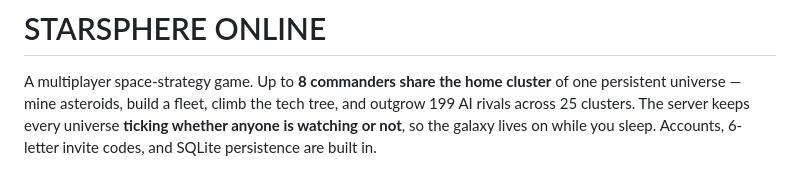
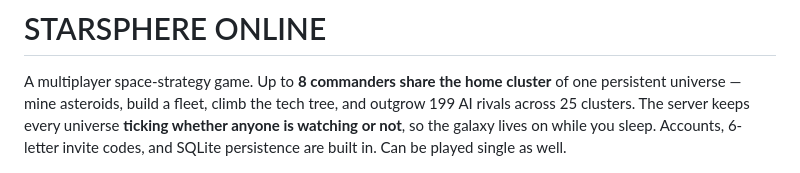
Before and after one commit to xdep/starsphere, a Markdown page: README.md, the part around the change. GitHub-like rendering.

Commit message:
Single mode possible

```diff
--- a/README.md
+++ b/README.md
@@ -5,7 +5,7 @@ cluster** of one persistent universe — mine asteroids, build a fleet,
 climb the tech tree, and outgrow 199 AI rivals across 25 clusters. The
 server keeps every universe **ticking whether anyone is watching or
 not**, so the galaxy lives on while you sleep. Accounts, 6-letter invite
-codes, and SQLite persistence are built in.
+codes, and SQLite persistence are built in. Can be played single as well.
 
 <p align="center">
   <img src="starsphere_01.PNG" alt="STARSPHERE ONLINE — the command dashboard: resources, construction, research, fleet, and a live event feed" width="100%">
```
